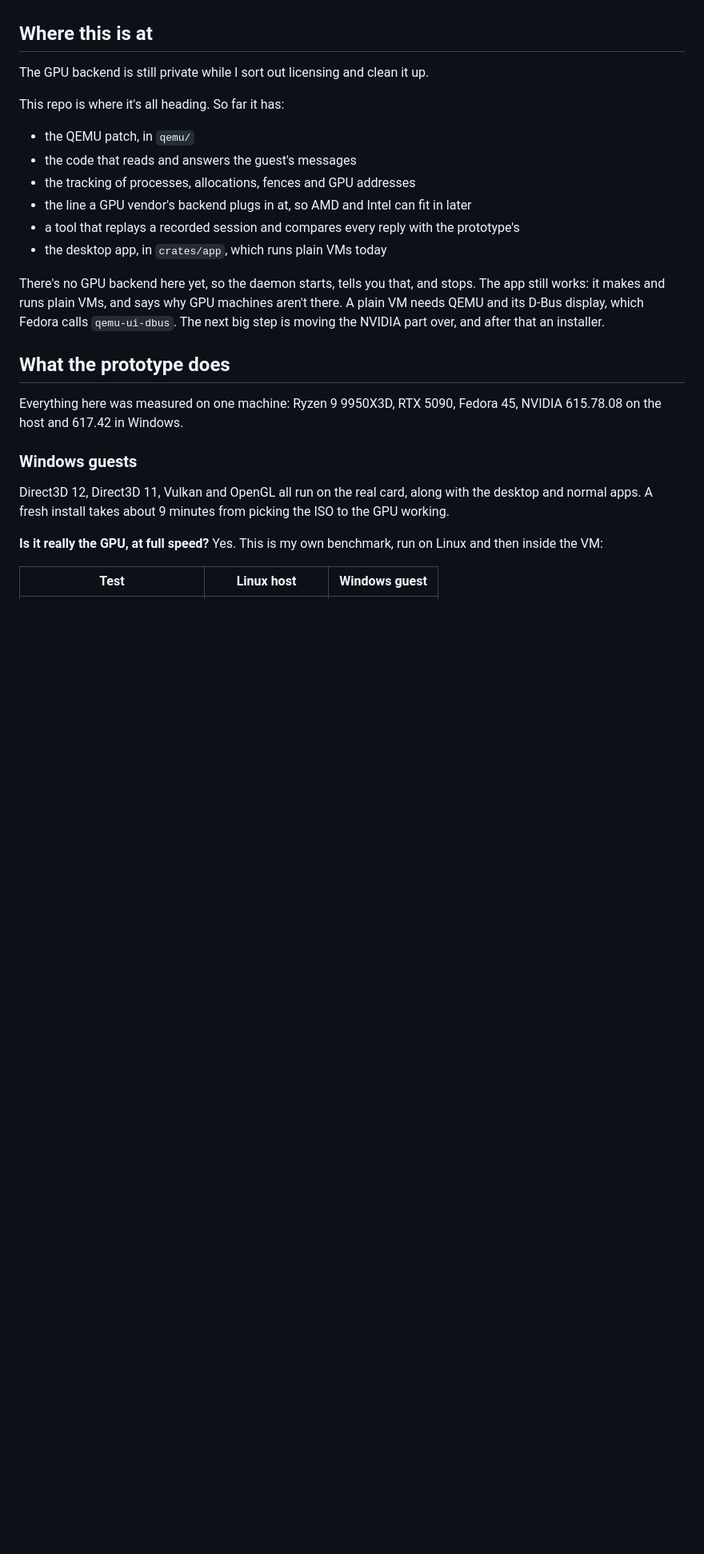
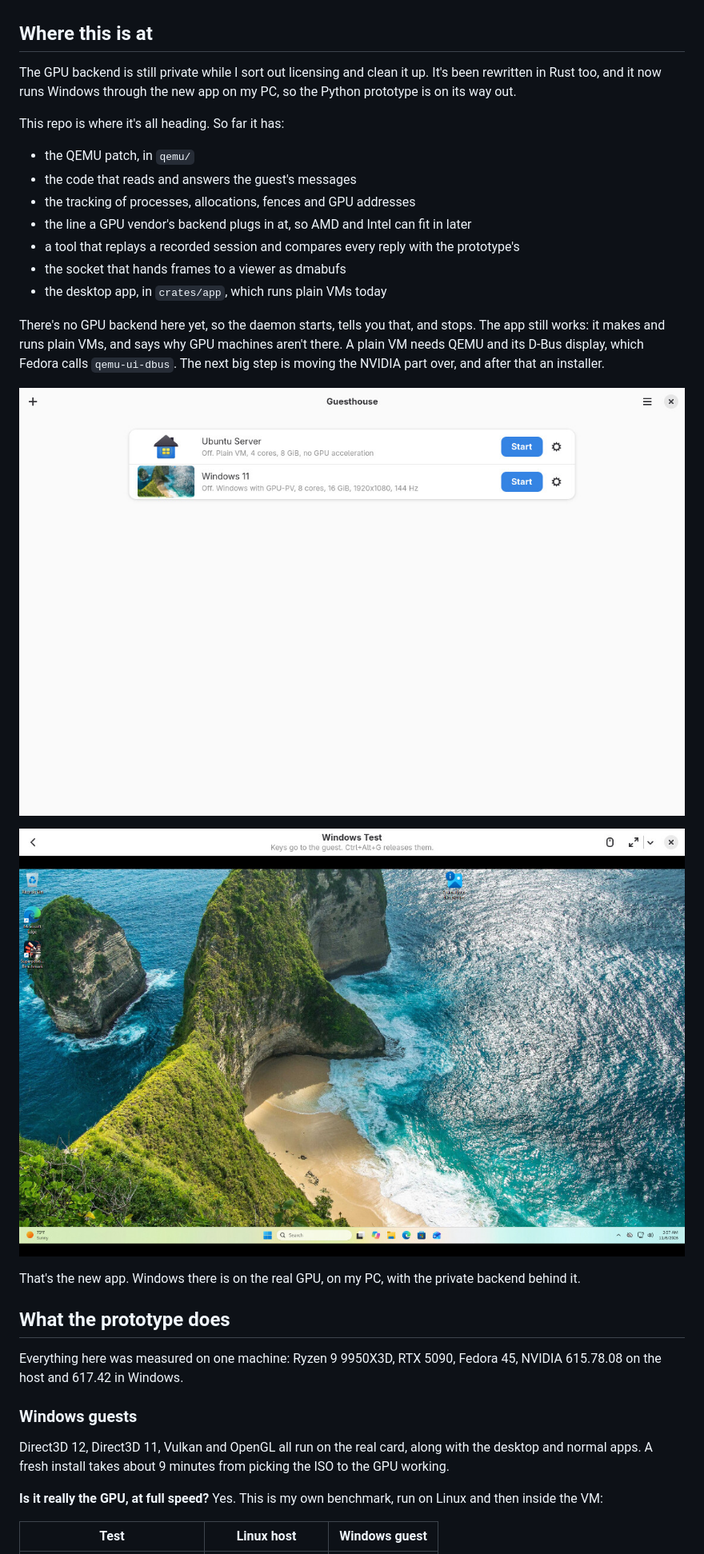
Before and after one commit to Petru101/guesthouse, a Markdown page: README.md, the part around one of its changes. Shown at 80% size. GitHub-like rendering; pictures changed too: docs/images/app-library.jpg (added), docs/images/app-viewer.jpg (added); blank space fills up the shorter version.

```diff
--- a/README.md
+++ b/README.md
@@ -18,7 +18,7 @@ So this project teaches KVM to speak Hyper-V's GPU protocol. Windows boots, find
 
 ## Where this is at
 
-The GPU backend is still private while I sort out licensing and clean it up.
+The GPU backend is still private while I sort out licensing and clean it up. It's been rewritten in Rust too, and it now runs Windows through the new app on my PC, so the Python prototype is on its way out.
 
 This repo is where it's all heading. So far it has:
 
@@ -27,9 +27,16 @@ This repo is where it's all heading. So far it has:
 - the tracking of processes, allocations, fences and GPU addresses
 - the line a GPU vendor's backend plugs in at, so AMD and Intel can fit in later
 - a tool that replays a recorded session and compares every reply with the prototype's
+- the socket that hands frames to a viewer as dmabufs
 - the desktop app, in `crates/app`, which runs plain VMs today
 
 There's no GPU backend here yet, so the daemon starts, tells you that, and stops. The app still works: it makes and runs plain VMs, and says why GPU machines aren't there. A plain VM needs QEMU and its D-Bus display, which Fedora calls `qemu-ui-dbus`. The next big step is moving the NVIDIA part over, and after that an installer.
+
+![The app's library, with a Windows machine and an Ubuntu machine](docs/images/app-library.jpg)
+
+![Windows on the real GPU in the app's viewer](docs/images/app-viewer.jpg)
+
+That's the new app. Windows there is on the real GPU, on my PC, with the private backend behind it.
 
 ## What the prototype does
 
```
Also changed, not shown: other parts of README.md (+11 -2 lines), docs/images/nvidia-smi-in-ubuntu.jpg (added).
